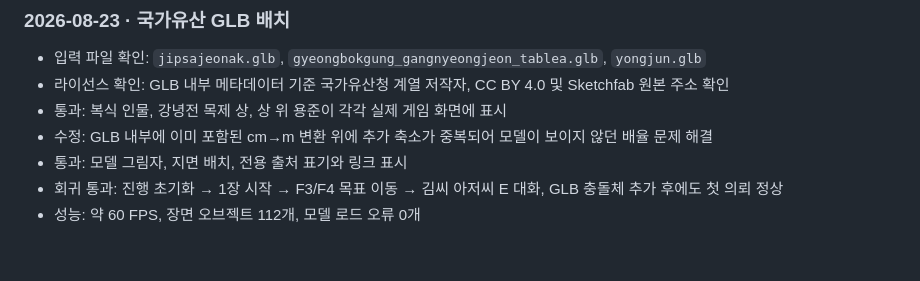
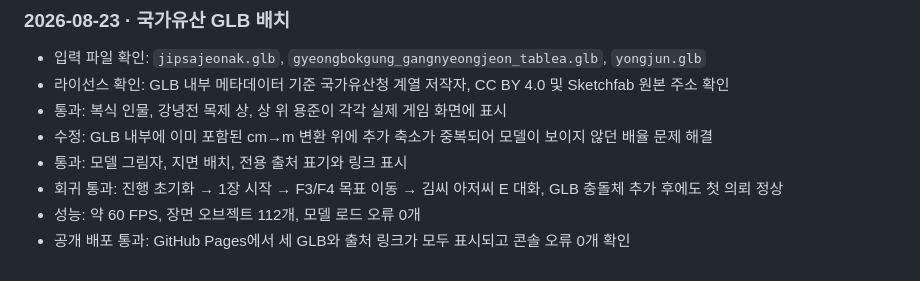
Before and after one commit to edwardljs/1919-village-game, a Markdown page: PLAYTEST.md, the part around the change. Drawn GitHub-style.

Commit message:
Record public GLB placement QA

```diff
--- a/PLAYTEST.md
+++ b/PLAYTEST.md
@@ -205,3 +205,4 @@
 - 통과: 모델 그림자, 지면 배치, 전용 출처 표기와 링크 표시
 - 회귀 통과: 진행 초기화 → 1장 시작 → F3/F4 목표 이동 → 김씨 아저씨 E 대화, GLB 충돌체 추가 후에도 첫 의뢰 정상
 - 성능: 약 60 FPS, 장면 오브젝트 112개, 모델 로드 오류 0개
+- 공개 배포 통과: GitHub Pages에서 세 GLB와 출처 링크가 모두 표시되고 콘솔 오류 0개 확인
```
